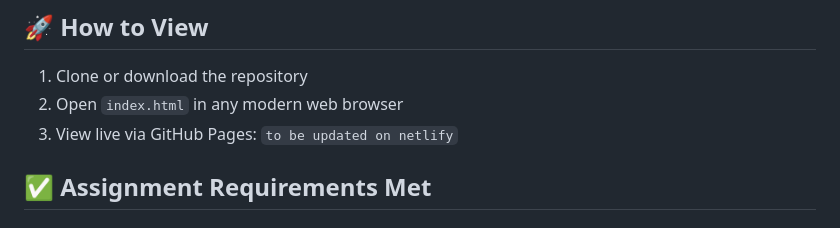
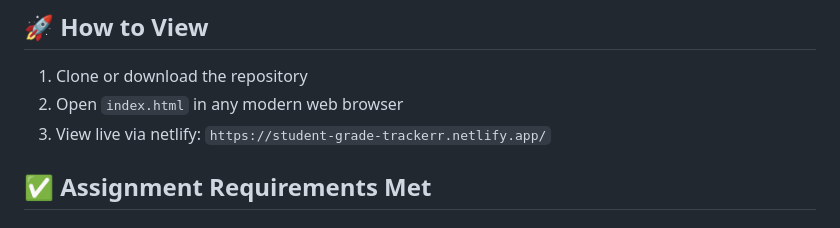
Before and after one commit to Sackitey68/Student-Grade-Tracker, a Markdown page: README.md, the part around the change. Drawn GitHub-style.

```diff
--- a/README.md
+++ b/README.md
@@ -23,7 +23,7 @@ A dynamic web application for managing student grades. Built with vanilla JavaSc
 ## 🚀 How to View
 1. Clone or download the repository
 2. Open `index.html` in any modern web browser
-3. View live via GitHub Pages: `to be updated on netlify`
+3. View live via netlify: `https://student-grade-trackerr.netlify.app/`
 
 ## ✅ Assignment Requirements Met
 
```
